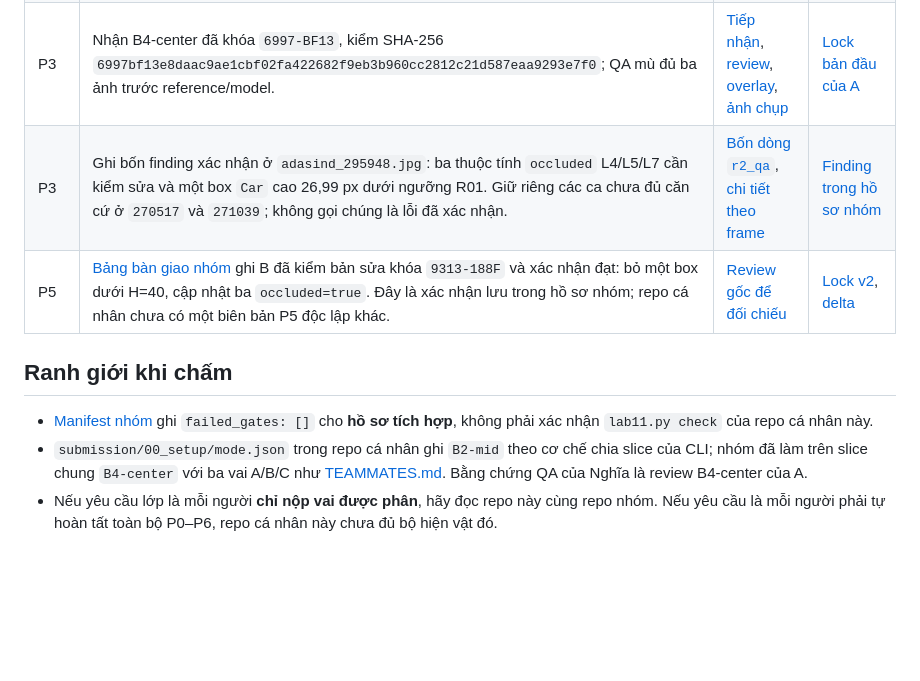
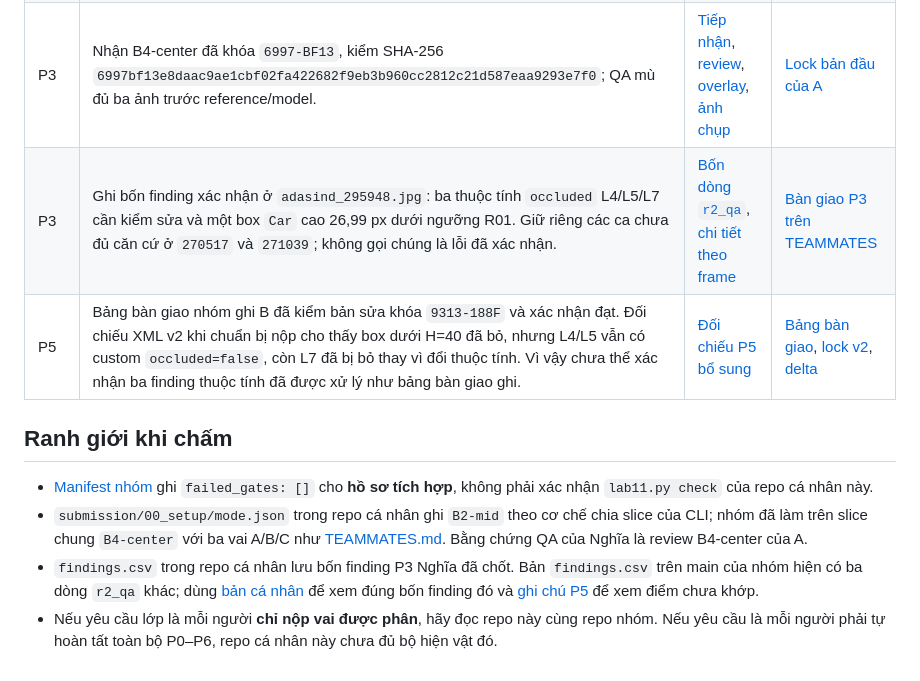
Before and after one commit to nghiaai-lab/Day11-SVM360-Fisheye-Lab-VoTrongNghia-2A202602072, a Markdown page: ROLE_B_REPORT.md, the part around the change. GitHub-like rendering; blank space fills up the shorter version.

```diff
--- a/ROLE_B_REPORT.md
+++ b/ROLE_B_REPORT.md
@@ -9,11 +9,12 @@ Repo này là chỉ mục bằng chứng **QA độc lập** của Nghĩa trong
 | P0 | Soát vạch parking và `free_space` của A; giữ riêng hai nét sát mép là ca cần xác nhận thêm. | [Ghi chú parking](submission/parking/b_review_notes.md) | [Export parking của A](https://github.com/DTKien2005/K4-DAY11-Lab11/blob/main/submission/parking/annotations.xml) |
 | P1 | Soát C0; nêu ca L2 người dắt xe cần tách `Pedestrian` và `Bike` theo R03. | [Ghi chú C0](submission/p1_calib/b_review_notes.md) | [Bản C0 đã khóa của A](https://github.com/DTKien2005/K4-DAY11-Lab11/blob/main/submission/p1_calib/lock.txt) |
 | P3 | Nhận B4-center đã khóa `6997-BF13`, kiểm SHA-256 `6997bf13e8daac9ae1cbf02fa422682f9eb3b960cc2812c21d587eaa9293e7f0`; QA mù đủ ba ảnh trước reference/model. | [Tiếp nhận](submission/r2_qa/qa_intake.md), [review](submission/r2_qa/qa_review.md), [overlay](submission/r2_qa/qa_overlay.html), [ảnh chụp](submission/screenshots/qa_B_295948_overlay.png) | [Lock bản đầu của A](https://github.com/DTKien2005/K4-DAY11-Lab11/blob/main/submission/r1_craft/lock.txt) |
-| P3 | Ghi bốn finding xác nhận ở `adasind_295948.jpg`: ba thuộc tính `occluded` L4/L5/L7 cần kiểm sửa và một box `Car` cao 26,99 px dưới ngưỡng R01. Giữ riêng các ca chưa đủ căn cứ ở `270517` và `271039`; không gọi chúng là lỗi đã xác nhận. | [Bốn dòng `r2_qa`](submission/findings.csv), [chi tiết theo frame](submission/r2_qa/qa_review.md) | [Finding trong hồ sơ nhóm](https://github.com/DTKien2005/K4-DAY11-Lab11/blob/main/submission/findings.csv) |
-| P5 | [Bảng bàn giao nhóm](https://github.com/DTKien2005/K4-DAY11-Lab11/blob/main/TEAMMATES.md) ghi B đã kiểm bản sửa khóa `9313-188F` và xác nhận đạt: bỏ một box dưới H=40, cập nhật ba `occluded=true`. Đây là xác nhận lưu trong hồ sơ nhóm; repo cá nhân chưa có một biên bản P5 độc lập khác. | [Review gốc để đối chiếu](submission/r2_qa/qa_review.md) | [Lock v2](https://github.com/DTKien2005/K4-DAY11-Lab11/blob/main/submission/rework/lock2.txt), [delta](https://github.com/DTKien2005/K4-DAY11-Lab11/blob/main/submission/rework/delta.md) |
+| P3 | Ghi bốn finding xác nhận ở `adasind_295948.jpg`: ba thuộc tính `occluded` L4/L5/L7 cần kiểm sửa và một box `Car` cao 26,99 px dưới ngưỡng R01. Giữ riêng các ca chưa đủ căn cứ ở `270517` và `271039`; không gọi chúng là lỗi đã xác nhận. | [Bốn dòng `r2_qa`](submission/findings.csv), [chi tiết theo frame](submission/r2_qa/qa_review.md) | [Bàn giao P3 trên TEAMMATES](https://github.com/DTKien2005/K4-DAY11-Lab11/blob/main/TEAMMATES.md) |
+| P5 | Bảng bàn giao nhóm ghi B đã kiểm bản sửa khóa `9313-188F` và xác nhận đạt. Đối chiếu XML v2 khi chuẩn bị nộp cho thấy box dưới H=40 đã bỏ, nhưng L4/L5 vẫn có custom `occluded=false`, còn L7 đã bị bỏ thay vì đổi thuộc tính. Vì vậy chưa thể xác nhận ba finding thuộc tính đã được xử lý như bảng bàn giao ghi. | [Đối chiếu P5 bổ sung](submission/rework/b_recheck.md) | [Bảng bàn giao](https://github.com/DTKien2005/K4-DAY11-Lab11/blob/main/TEAMMATES.md), [lock v2](https://github.com/DTKien2005/K4-DAY11-Lab11/blob/main/submission/rework/lock2.txt), [delta](https://github.com/DTKien2005/K4-DAY11-Lab11/blob/main/submission/rework/delta.md) |
 
 ## Ranh giới khi chấm
 
 - [Manifest nhóm](https://github.com/DTKien2005/K4-DAY11-Lab11/blob/main/submission/manifest.json) ghi `failed_gates: []` cho **hồ sơ tích hợp**, không phải xác nhận `lab11.py check` của repo cá nhân này.
 - `submission/00_setup/mode.json` trong repo cá nhân ghi `B2-mid` theo cơ chế chia slice của CLI; nhóm đã làm trên slice chung `B4-center` với ba vai A/B/C như [TEAMMATES.md](https://github.com/DTKien2005/K4-DAY11-Lab11/blob/main/TEAMMATES.md). Bằng chứng QA của Nghĩa là review B4-center của A.
+- `findings.csv` trong repo cá nhân lưu bốn finding P3 Nghĩa đã chốt. Bản `findings.csv` trên main của nhóm hiện có ba dòng `r2_qa` khác; dùng [bản cá nhân](submission/findings.csv) để xem đúng bốn finding đó và [ghi chú P5](submission/rework/b_recheck.md) để xem điểm chưa khớp.
 - Nếu yêu cầu lớp là mỗi người **chỉ nộp vai được phân**, hãy đọc repo này cùng repo nhóm. Nếu yêu cầu là mỗi người phải tự hoàn tất toàn bộ P0–P6, repo cá nhân này chưa đủ bộ hiện vật đó.
```
Also changed, not shown: README.md (+1 -0 lines), submission/rework/b_recheck.md (added, +10 -0 lines).
